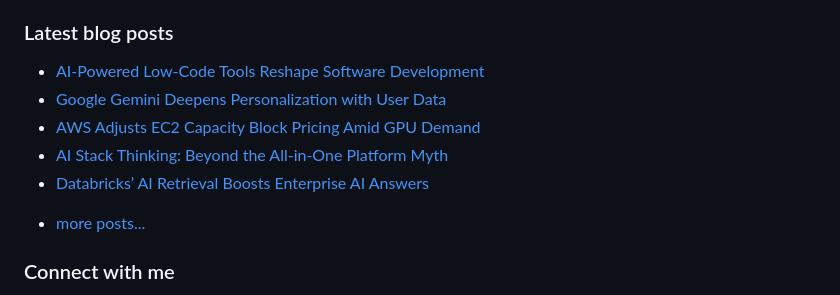
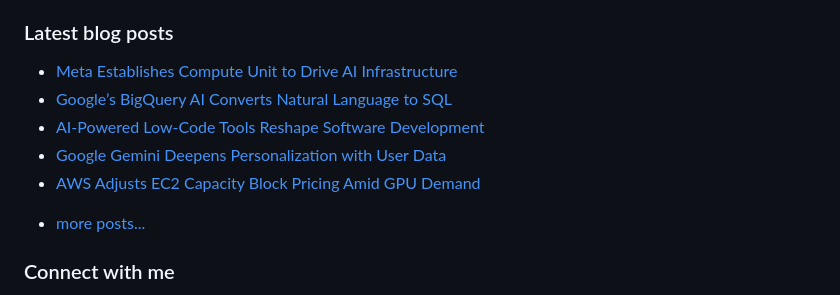
Before and after one commit to vpodk/vpodk, a Markdown page: README.md, the part around the change. Rendered like a GitHub page.

Commit message:
Updated with the latest blog posts

```diff
--- a/README.md
+++ b/README.md
@@ -7,11 +7,11 @@ This experience allows me to code in most programming languages and technologies
 ### Latest blog posts
 
 <!-- BLOG-POST-LIST:START -->
+- [Meta Establishes Compute Unit to Drive AI Infrastructure](https://medium.com/majordigest/meta-establishes-compute-unit-to-drive-ai-infrastructure-441033fa4069?source=rss-22947912adc0------2)
+- [Google’s BigQuery AI Converts Natural Language to SQL](https://levelup.gitconnected.com/googles-bigquery-ai-converts-natural-language-to-sql-2b48429a6c4f?source=rss-22947912adc0------2)
 - [AI-Powered Low-Code Tools Reshape Software Development](https://medium.com/codetodeploy/ai-powered-low-code-tools-reshape-software-development-62f8efa3020d?source=rss-22947912adc0------2)
 - [Google Gemini Deepens Personalization with User Data](https://medium.com/data-science-collective/google-gemini-deepens-personalization-with-user-data-48679b61d1dc?source=rss-22947912adc0------2)
 - [AWS Adjusts EC2 Capacity Block Pricing Amid GPU Demand](https://aws.plainenglish.io/aws-adjusts-ec2-capacity-block-pricing-amid-gpu-demand-7493bc3b8fa2?source=rss-22947912adc0------2)
-- [AI Stack Thinking: Beyond the All-in-One Platform Myth](https://ai.plainenglish.io/ai-stack-thinking-beyond-the-all-in-one-platform-myth-ae9dfb040fed?source=rss-22947912adc0------2)
-- [Databricks’ AI Retrieval Boosts Enterprise AI Answers](https://pub.aimind.so/databricks-ai-retrieval-boosts-enterprise-ai-answers-6068793014b7?source=rss-22947912adc0------2)
 <!-- BLOG-POST-LIST:END -->
 - [more posts...](https://medium.com/@vpodk)
 
```
